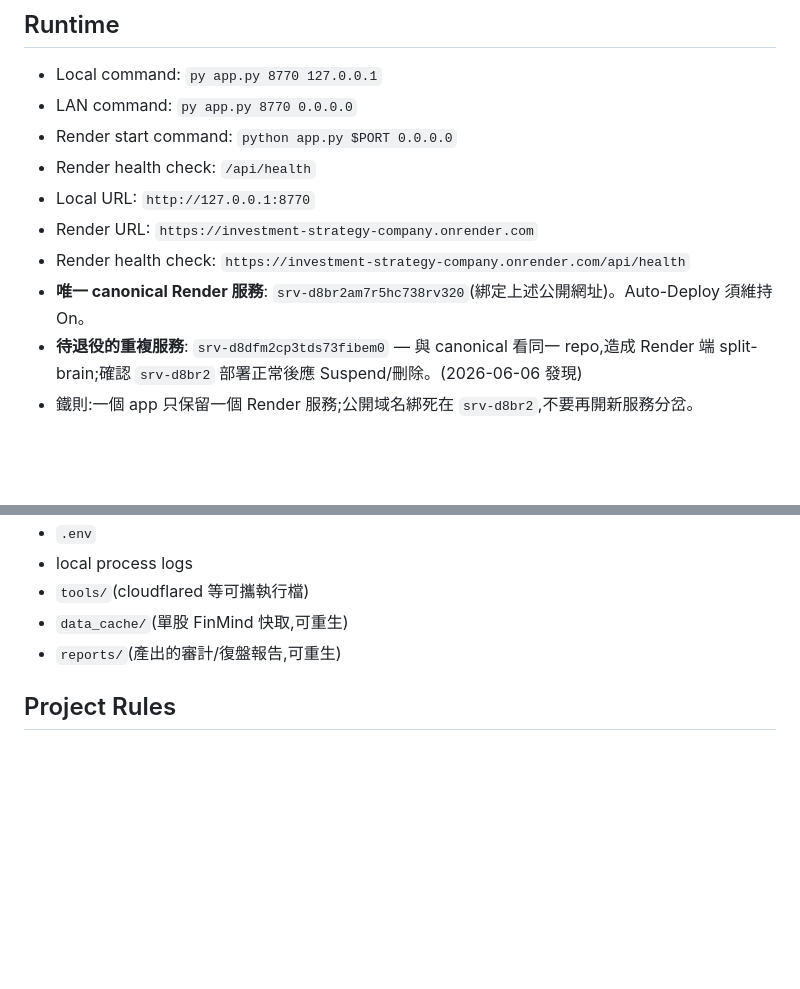
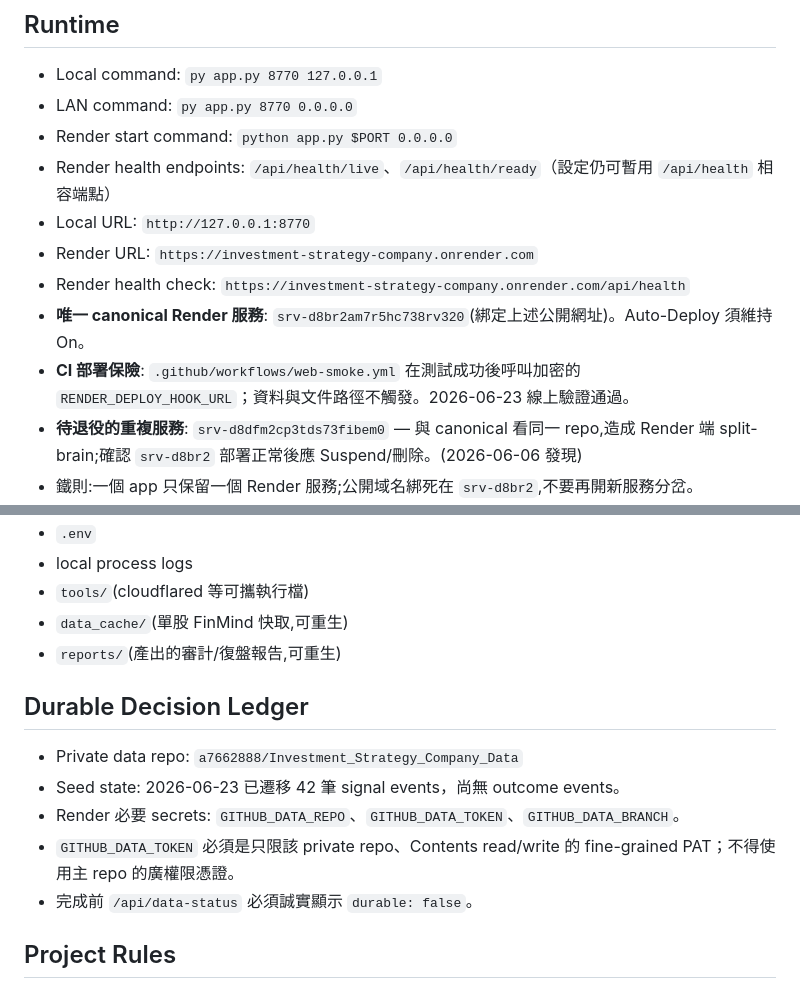
Before and after one commit to a7662888/Investment_Strategy_Company, a Markdown page: SHARED_RESOURCES.md, 2 parts joined by grey strips. GitHub-like rendering; blank space fills up the shorter version.

```diff
--- a/SHARED_RESOURCES.md
+++ b/SHARED_RESOURCES.md
@@ -17,11 +17,12 @@ Canonical shared resource file for Antigravity, Claude Code, and Codex working o
 - Local command: `py app.py 8770 127.0.0.1`
 - LAN command: `py app.py 8770 0.0.0.0`
 - Render start command: `python app.py $PORT 0.0.0.0`
-- Render health check: `/api/health`
+- Render health endpoints: `/api/health/live`、`/api/health/ready`（設定仍可暫用 `/api/health` 相容端點）
 - Local URL: `http://127.0.0.1:8770`
 - Render URL: `https://investment-strategy-company.onrender.com`
 - Render health check: `https://investment-strategy-company.onrender.com/api/health`
 - **唯一 canonical Render 服務**: `srv-d8br2am7r5hc738rv320`(綁定上述公開網址)。Auto-Deploy 須維持 On。
+- **CI 部署保險**: `.github/workflows/web-smoke.yml` 在測試成功後呼叫加密的 `RENDER_DEPLOY_HOOK_URL`；資料與文件路徑不觸發。2026-06-23 線上驗證通過。
 - **待退役的重複服務**: `srv-d8dfm2cp3tds73fibem0` — 與 canonical 看同一 repo,造成 Render 端 split-brain;確認 `srv-d8br2` 部署正常後應 Suspend/刪除。(2026-06-06 發現)
 - 鐵則:一個 app 只保留一個 Render 服務;公開域名綁死在 `srv-d8br2`,不要再開新服務分岔。
 - Temporary tunnel URL: `https://unix-legendary-douglas-anticipated.trycloudflare.com`
@@ -36,6 +37,14 @@ Canonical shared resource file for Antigravity, Claude Code, and Codex working o
 - `tools/`(cloudflared 等可攜執行檔)
 - `data_cache/`(單股 FinMind 快取,可重生)
 - `reports/`(產出的審計/復盤報告,可重生)
+
+## Durable Decision Ledger
+
+- Private data repo: `a7662888/Investment_Strategy_Company_Data`
+- Seed state: 2026-06-23 已遷移 42 筆 signal events，尚無 outcome events。
+- Render 必要 secrets: `GITHUB_DATA_REPO`、`GITHUB_DATA_TOKEN`、`GITHUB_DATA_BRANCH`。
+- `GITHUB_DATA_TOKEN` 必須是只限該 private repo、Contents read/write 的 fine-grained PAT；不得使用主 repo 的廣權限憑證。
+- 完成前 `/api/data-status` 必須誠實顯示 `durable: false`。
 
 ## Project Rules
 
```
Also changed, not shown: AGENT_LOG.md (+15 -0 lines).
